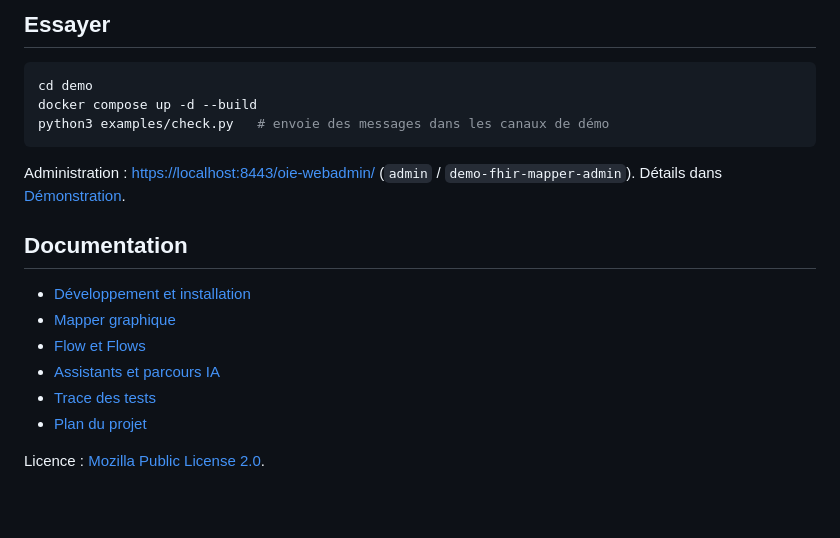
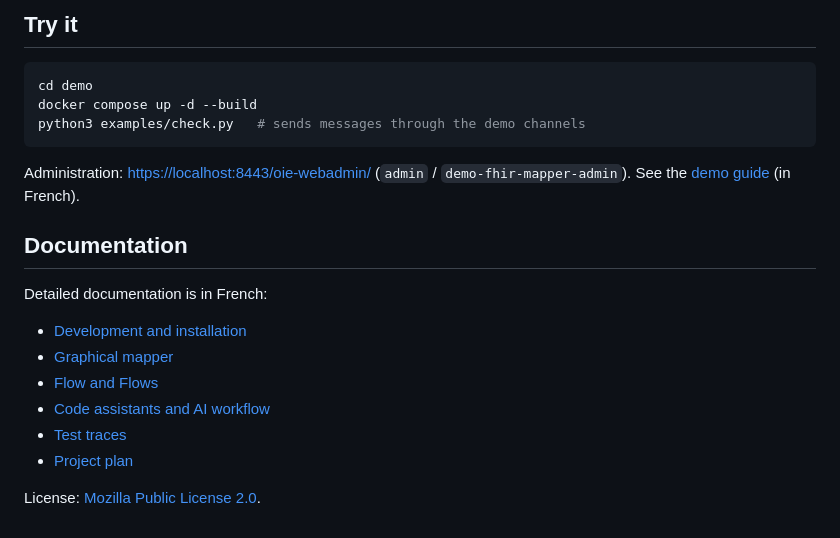
Before and after one commit to kazepoy/oie-fhir-profile-mapper-plugin, a Markdown page: README.md, the part around one of its changes. Drawn GitHub-style; blank space fills up the shorter version.

````diff
--- a/README.md
+++ b/README.md
@@ -31,22 +31,24 @@ connecteur et le bon statut.
 
-## Essayer
+## Try it
 
 ```sh
 cd demo
 docker compose up -d --build
-python3 examples/check.py   # envoie des messages dans les canaux de démo
+python3 examples/check.py   # sends messages through the demo channels
 ```
 
-Administration : <https://localhost:8443/oie-webadmin/> (`admin` /
-`demo-fhir-mapper-admin`). Détails dans [Démonstration](docs/Demo.md).
+Administration: <https://localhost:8443/oie-webadmin/> (`admin` /
+`demo-fhir-mapper-admin`). See the [demo guide](docs/Demo.md) (in French).
 
 ## Documentation
 
-- [Développement et installation](docs/Developpement.md)
-- [Mapper graphique](docs/Mappeur-graphique.md)
-- [Flow et Flows](docs/Channel-Flow.md)
-- [Assistants et parcours IA](docs/Assistants-et-IA.md)
-- [Trace des tests](docs/Trace.md)
-- [Plan du projet](docs/Plan.md)
+Detailed documentation is in French:
 
-Licence : [Mozilla Public License 2.0](LICENSE).
+- [Development and installation](docs/Developpement.md)
+- [Graphical mapper](docs/Mappeur-graphique.md)
+- [Flow and Flows](docs/Channel-Flow.md)
+- [Code assistants and AI workflow](docs/Assistants-et-IA.md)
+- [Test traces](docs/Trace.md)
+- [Project plan](docs/Plan.md)
+
+License: [Mozilla Public License 2.0](LICENSE).
````
Also changed, not shown: other parts of README.md (+16 -16 lines), docs/images/fhir-mapper.png.
